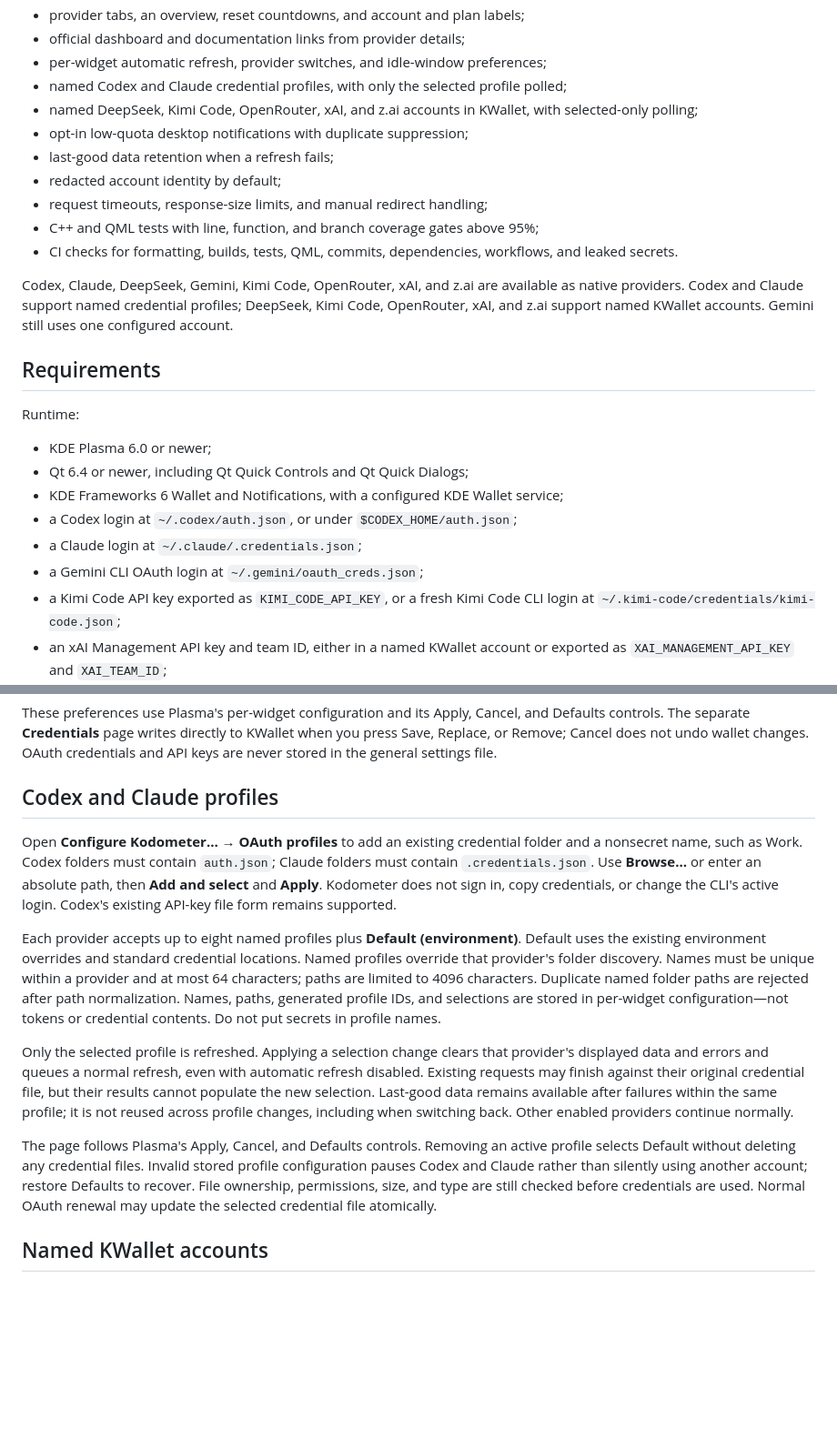
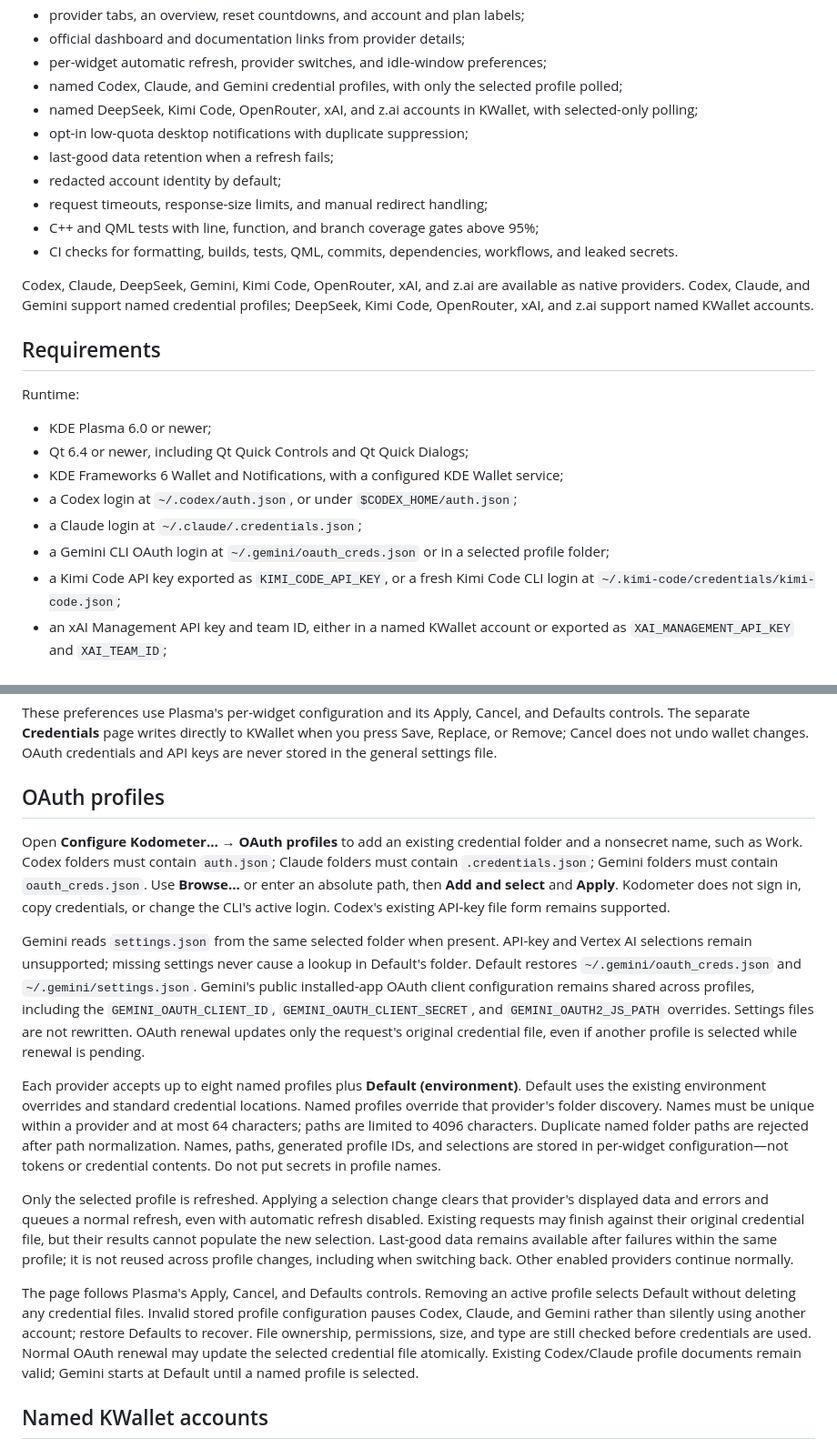
Before and after one commit to kyaulabs/kodometer, a Markdown page: README.md, 2 parts joined by grey strips. Shown at 91% size. Drawn GitHub-style; blank space fills up the shorter version.

Commit message:
docs(profiles): explain Gemini folder selection and renewal

```diff
--- a/README.md
+++ b/README.md
@@ -25,7 +25,7 @@ Kodometer is under active development. The current release foundation includes:
 - provider tabs, an overview, reset countdowns, and account and plan labels;
 - official dashboard and documentation links from provider details;
 - per-widget automatic refresh, provider switches, and idle-window preferences;
-- named Codex and Claude credential profiles, with only the selected profile polled;
+- named Codex, Claude, and Gemini credential profiles, with only the selected profile polled;
 - named DeepSeek, Kimi Code, OpenRouter, xAI, and z.ai accounts in KWallet, with selected-only polling;
 - opt-in low-quota desktop notifications with duplicate suppression;
 - last-good data retention when a refresh fails;
@@ -34,7 +34,7 @@ Kodometer is under active development. The current release foundation includes:
 - C++ and QML tests with line, function, and branch coverage gates above 95%;
 - CI checks for formatting, builds, tests, QML, commits, dependencies, workflows, and leaked secrets.
 
-Codex, Claude, DeepSeek, Gemini, Kimi Code, OpenRouter, xAI, and z.ai are available as native providers. Codex and Claude support named credential profiles; DeepSeek, Kimi Code, OpenRouter, xAI, and z.ai support named KWallet accounts. Gemini still uses one configured account.
+Codex, Claude, DeepSeek, Gemini, Kimi Code, OpenRouter, xAI, and z.ai are available as native providers. Codex, Claude, and Gemini support named credential profiles; DeepSeek, Kimi Code, OpenRouter, xAI, and z.ai support named KWallet accounts.
 
 ## Requirements
 
@@ -45,7 +45,7 @@ Runtime:
 - KDE Frameworks 6 Wallet and Notifications, with a configured KDE Wallet service;
 - a Codex login at `~/.codex/auth.json`, or under `$CODEX_HOME/auth.json`;
 - a Claude login at `~/.claude/.credentials.json`;
-- a Gemini CLI OAuth login at `~/.gemini/oauth_creds.json`;
+- a Gemini CLI OAuth login at `~/.gemini/oauth_creds.json` or in a selected profile folder;
 - a Kimi Code API key exported as `KIMI_CODE_API_KEY`, or a fresh Kimi Code CLI login at `~/.kimi-code/credentials/kimi-code.json`;
 - an xAI Management API key and team ID, either in a named KWallet account or exported as `XAI_MANAGEMENT_API_KEY` and `XAI_TEAM_ID`;
 - a DeepSeek API key exported as `DEEPSEEK_API_KEY`;
@@ -174,15 +174,17 @@ Open **Configure Kodometer… → General** to choose which providers run and ho
 
 These preferences use Plasma's per-widget configuration and its Apply, Cancel, and Defaults controls. The separate **Credentials** page writes directly to KWallet when you press Save, Replace, or Remove; Cancel does not undo wallet changes. OAuth credentials and API keys are never stored in the general settings file.
 
-## Codex and Claude profiles
+## OAuth profiles
 
-Open **Configure Kodometer… → OAuth profiles** to add an existing credential folder and a nonsecret name, such as Work. Codex folders must contain `auth.json`; Claude folders must contain `.credentials.json`. Use **Browse…** or enter an absolute path, then **Add and select** and **Apply**. Kodometer does not sign in, copy credentials, or change the CLI's active login. Codex's existing API-key file form remains supported.
+Open **Configure Kodometer… → OAuth profiles** to add an existing credential folder and a nonsecret name, such as Work. Codex folders must contain `auth.json`; Claude folders must contain `.credentials.json`; Gemini folders must contain `oauth_creds.json`. Use **Browse…** or enter an absolute path, then **Add and select** and **Apply**. Kodometer does not sign in, copy credentials, or change the CLI's active login. Codex's existing API-key file form remains supported.
+
+Gemini reads `settings.json` from the same selected folder when present. API-key and Vertex AI selections remain unsupported; missing settings never cause a lookup in Default's folder. Default restores `~/.gemini/oauth_creds.json` and `~/.gemini/settings.json`. Gemini's public installed-app OAuth client configuration remains shared across profiles, including the `GEMINI_OAUTH_CLIENT_ID`, `GEMINI_OAUTH_CLIENT_SECRET`, and `GEMINI_OAUTH2_JS_PATH` overrides. Settings files are not rewritten. OAuth renewal updates only the request's original credential file, even if another profile is selected while renewal is pending.
 
 Each provider accepts up to eight named profiles plus **Default (environment)**. Default uses the existing environment overrides and standard credential locations. Named profiles override that provider's folder discovery. Names must be unique within a provider and at most 64 characters; paths are limited to 4096 characters. Duplicate named folder paths are rejected after path normalization. Names, paths, generated profile IDs, and selections are stored in per-widget configuration—not tokens or credential contents. Do not put secrets in profile names.
 
 Only the selected profile is refreshed. Applying a selection change clears that provider's displayed data and errors and queues a normal refresh, even with automatic refresh disabled. Existing requests may finish against their original credential file, but their results cannot populate the new selection. Last-good data remains available after failures within the same profile; it is not reused across profile changes, including when switching back. Other enabled providers continue normally.
 
-The page follows Plasma's Apply, Cancel, and Defaults controls. Removing an active profile selects Default without deleting any credential files. Invalid stored profile configuration pauses Codex and Claude rather than silently using another account; restore Defaults to recover. File ownership, permissions, size, and type are still checked before credentials are used. Normal OAuth renewal may update the selected credential file atomically.
+The page follows Plasma's Apply, Cancel, and Defaults controls. Removing an active profile selects Default without deleting any credential files. Invalid stored profile configuration pauses Codex, Claude, and Gemini rather than silently using another account; restore Defaults to recover. File ownership, permissions, size, and type are still checked before credentials are used. Normal OAuth renewal may update the selected credential file atomically. Existing Codex/Claude profile documents remain valid; Gemini starts at Default until a named profile is selected.
 
 ## Named KWallet accounts
 
```
Also changed, not shown: docs/architecture/0002-native-provider-adapters.md (+3 -3 lines).
